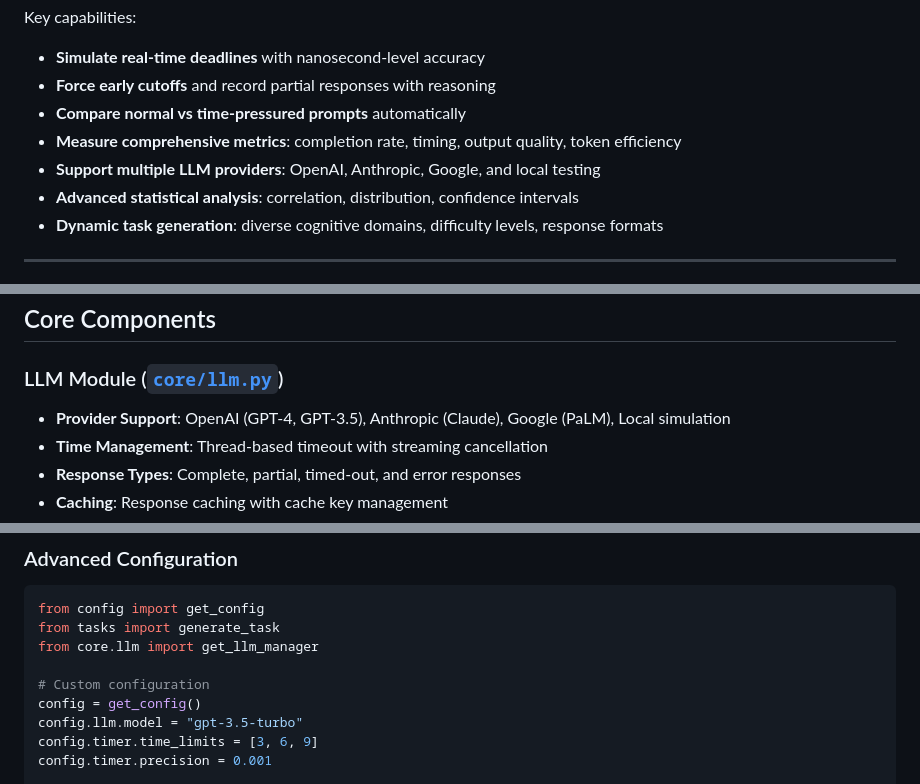
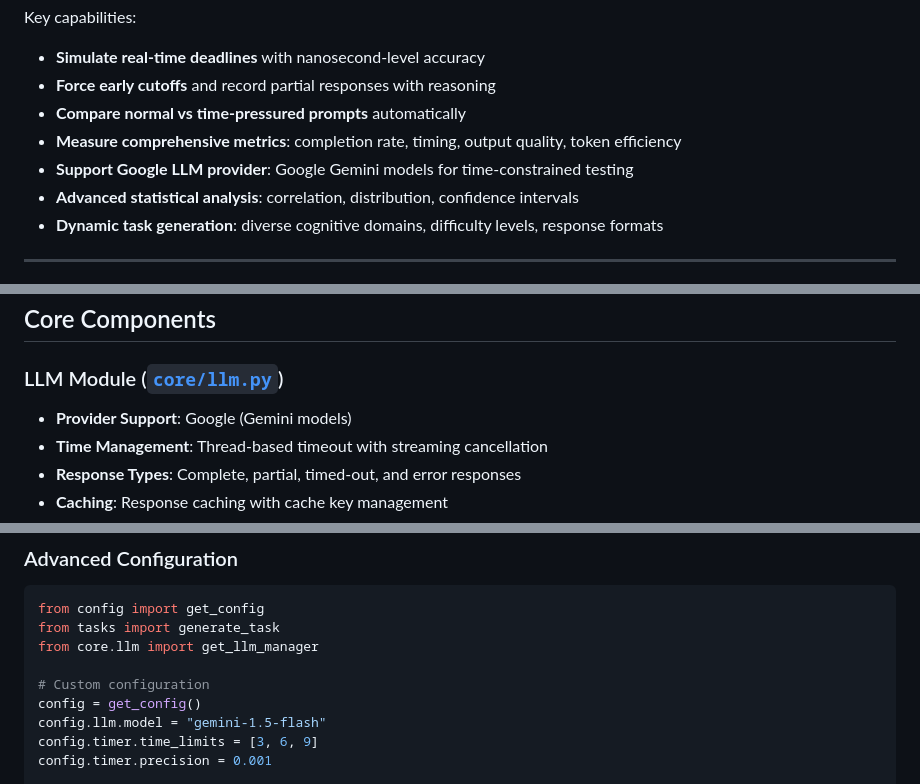
Before and after one commit to ChandanHegde07/Time-Constrained-LLM, a Markdown page: Readme.md, 3 parts joined by grey strips. GitHub-like rendering.

```diff
--- a/Readme.md
+++ b/Readme.md
@@ -16,7 +16,7 @@ Key capabilities:
 - **Force early cutoffs** and record partial responses with reasoning
 - **Compare normal vs time-pressured prompts** automatically
 - **Measure comprehensive metrics**: completion rate, timing, output quality, token efficiency
-- **Support multiple LLM providers**: OpenAI, Anthropic, Google, and local testing
+- **Support Google LLM provider**: Google Gemini models for time-constrained testing
 - **Advanced statistical analysis**: correlation, distribution, confidence intervals
 - **Dynamic task generation**: diverse cognitive domains, difficulty levels, response formats
 
@@ -37,7 +37,7 @@ Key capabilities:
 ## Core Components
 
 ### LLM Module ([`core/llm.py`](core/llm.py))
-- **Provider Support**: OpenAI (GPT-4, GPT-3.5), Anthropic (Claude), Google (PaLM), Local simulation
+- **Provider Support**: Google (Gemini models)
 - **Time Management**: Thread-based timeout with streaming cancellation
 - **Response Types**: Complete, partial, timed-out, and error responses
 - **Caching**: Response caching with cache key management
@@ -214,7 +212,7 @@ from core.llm import get_llm_manager
 
 # Custom configuration
 config = get_config()
-config.llm.model = "gpt-3.5-turbo"
+config.llm.model = "gemini-1.5-flash"
 config.timer.time_limits = [3, 6, 9]
 config.timer.precision = 0.001
 
```
Also changed, not shown: other parts of Readme.md (+6 -8 lines).
